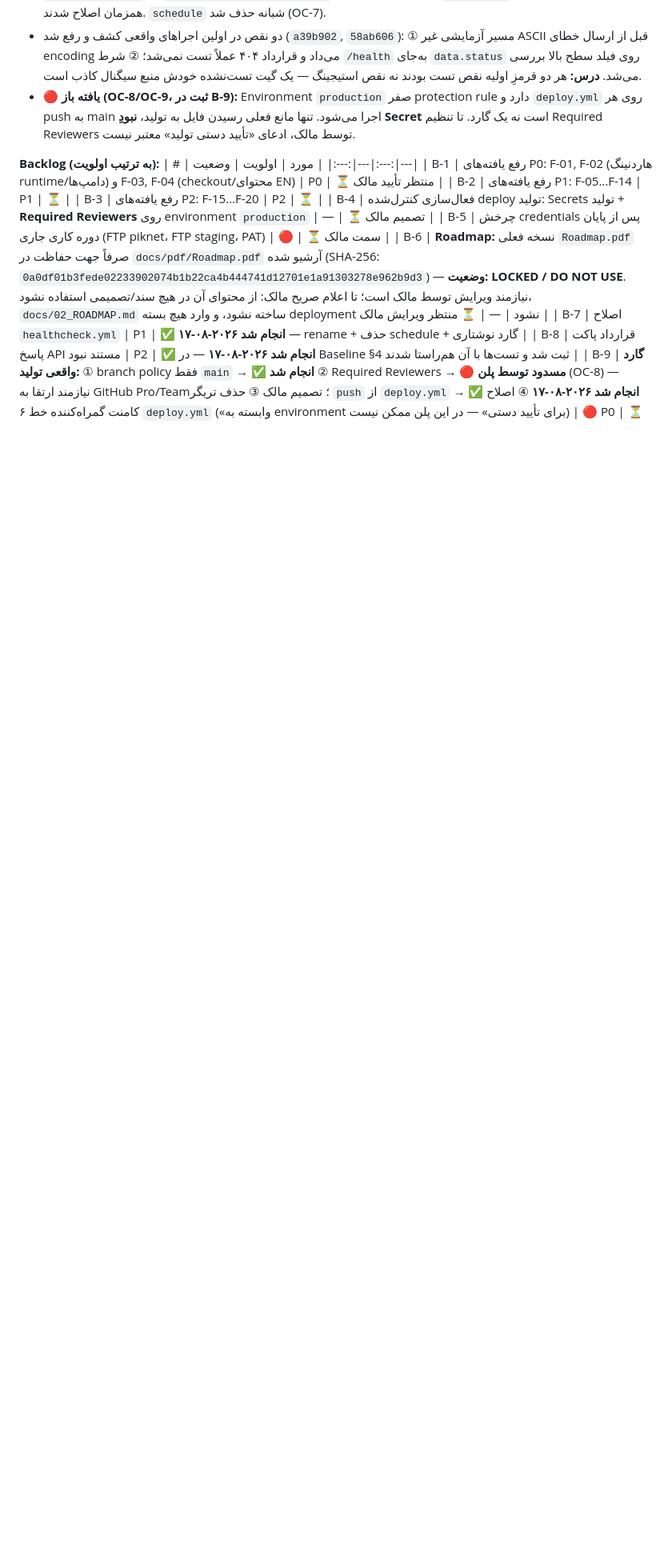
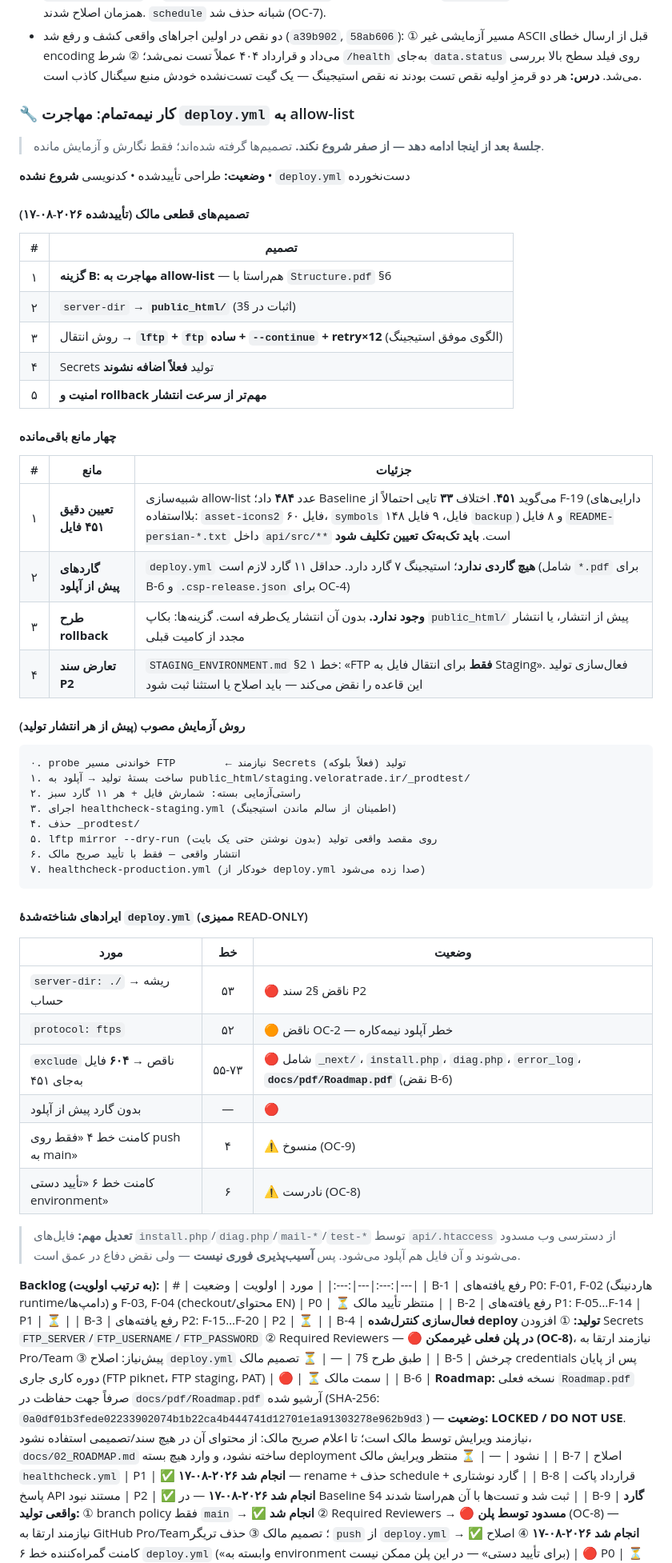
Before and after one commit to veloratrade/veloratrade, a Markdown page: docs/README.md, the part around one of its changes. Shown at 80% size. Rendered like a GitHub page; blank space fills up the shorter version.

Commit message:
docs: resolve section inconsistencies, add deploy.yml handover block (v1.9.0)
Fixes four contradictions a fresh session would trip over:
- removed the stale section 7 bullet still calling OC-8/OC-9 open after
  both were closed earlier today;
- RB-3 table was staging-only and claimed Disallow:/ for both
  environments -- now split per environment and aligned with the 12+3
  checks the suite actually runs;
- B-4 listed Required Reviewers as actionable without noting OC-8
  blocks it on this plan;
- added B-10 for the dedicated staging FTP account.

Adds a handover block under section 7 carrying the approved decisions,
the four remaining blockers, the agreed staging rehearsal sequence and
the audited defects of deploy.yml, so the migration resumes instead of
restarting.

````diff
--- a/docs/README.md
+++ b/docs/README.md
@@ -229,9 +238,60 @@ git diff docs-baseline-v1..main -- docs/
   ① مسیر آزمایشی غیر ASCII قبل از ارسال خطای encoding می‌داد و قرارداد ۴۰۴ عملاً تست نمی‌شد؛
   ② شرط `/health` به‌جای `data.status` روی فیلد سطح بالا بررسی می‌شد.
   **درس:** هر دو قرمزِ اولیه نقص تست بودند نه نقص استیجینگ — یک گیت تست‌نشده خودش منبع سیگنال کاذب است.
-- 🔴 **یافته باز (OC-8/OC-9، ثبت در B-9):** Environment `production` صفر protection rule دارد و
-  `deploy.yml` روی هر push به main اجرا می‌شود. تنها مانع فعلی رسیدن فایل به تولید، **نبودِ Secret**
-  است نه یک گارد. تا تنظیم Required Reviewers توسط مالک، ادعای «تأیید دستی تولید» معتبر نیست.
+
+### 🔧 کار نیمه‌تمام: مهاجرت `deploy.yml` به allow-list
+
+> **جلسهٔ بعد از اینجا ادامه دهد — از صفر شروع نکند.**
+> تصمیم‌ها گرفته شده‌اند؛ فقط نگارش و آزمایش مانده.
+
+**وضعیت:** طراحی تأییدشده • کدنویسی **شروع نشده** • `deploy.yml` دست‌نخورده
+
+#### تصمیم‌های قطعی مالک (تأییدشده ۲۰۲۶-۰۸-۱۷)
+
+| # | تصمیم |
+|:--:|---|
+| ۱ | **گزینه B: مهاجرت به allow-list** — هم‌راستا با `Structure.pdf` §6 |
+| ۲ | `server-dir` → **`public_html/`** (اثبات در §3) |
+| ۳ | روش انتقال → **`lftp` + `ftp` ساده + `--continue` + retry×12** (الگوی موفق استیجینگ) |
+| ۴ | Secrets تولید **فعلاً اضافه نشوند** |
+| ۵ | **امنیت و rollback مهم‌تر از سرعت انتشار** |
+
+#### چهار مانع باقی‌مانده
+
+| # | مانع | جزئیات |
+|:--:|---|---|
+| ۱ | **تعیین دقیق ۴۵۱ فایل** | شبیه‌سازی allow-list عدد **۴۸۴** داد؛ Baseline می‌گوید **۴۵۱**. اختلاف **۳۳** تایی احتمالاً از F-19 (دارایی‌های بلااستفاده: `asset-icons2` ۶۰ فایل، `symbols` ۱۴۸ فایل، ۹ فایل `backup`) و ۸ فایل `README-persian-*.txt` داخل `api/src/**` است. **باید تک‌به‌تک تعیین تکلیف شود** |
+| ۲ | **گاردهای پیش از آپلود** | `deploy.yml` **هیچ گاردی ندارد**؛ استیجینگ ۷ گارد دارد. حداقل ۱۱ گارد لازم است (شامل `*.pdf` برای B-6 و `.csp-release.json` برای OC-4) |
+| ۳ | **طرح rollback** | **وجود ندارد.** بدون آن انتشار یک‌طرفه است. گزینه‌ها: بکاپ `public_html/` پیش از انتشار، یا انتشار مجدد از کامیت قبلی |
+| ۴ | **تعارض سند P2** | `STAGING_ENVIRONMENT.md` §2 خط ۱: «FTP **فقط** برای انتقال فایل به Staging». فعال‌سازی تولید این قاعده را نقض می‌کند — باید اصلاح یا استثنا ثبت شود |
+
+#### روش آزمایش مصوب (پیش از هر انتشار تولید)
+
+```
+۰. probe خواندنی مسیر FTP        ← نیازمند Secrets تولید (فعلاً بلوکه)
+۱. ساخت بستهٔ تولید → آپلود به public_html/staging.veloratrade.ir/_prodtest/
+۲. راستی‌آزمایی بسته: شمارش فایل + هر ۱۱ گارد سبز
+۳. اجرای healthcheck-staging.yml (اطمینان از سالم ماندن استیجینگ)
+۴. حذف _prodtest/
+۵. lftp mirror --dry-run روی مقصد واقعی تولید (بدون نوشتن حتی یک بایت)
+۶. انتشار واقعی — فقط با تأیید صریح مالک
+۷. healthcheck-production.yml (خودکار از deploy.yml صدا زده می‌شود)
+```
+
+#### ایرادهای شناخته‌شدهٔ `deploy.yml` (ممیزی READ-ONLY)
+
+| مورد | خط | وضعیت |
+|---|:--:|---|
+| `server-dir: ./` → ریشه حساب | ۵۳ | 🔴 ناقض §2 سند P2 |
+| `protocol: ftps` | ۵۲ | 🟠 ناقض OC-2 — خطر آپلود نیمه‌کاره |
+| `exclude` ناقص → **۶۰۴** فایل به‌جای ۴۵۱ | ۵۵-۷۳ | 🔴 شامل `_next/`، `install.php`، `diag.php`، `error_log`، **`docs/pdf/Roadmap.pdf`** (نقض B-6) |
+| بدون گارد پیش از آپلود | — | 🔴 |
+| کامنت خط ۴ «فقط روی push به main» | ۴ | ⚠️ منسوخ (OC-9) |
+| کامنت خط ۶ «تأیید دستی environment» | ۶ | ⚠️ نادرست (OC-8) |
+
+> **تعدیل مهم:** فایل‌های `install.php`/`diag.php`/`mail-*`/`test-*` توسط
+> `api/.htaccess` از دسترسی وب مسدود می‌شوند و آن فایل هم آپلود می‌شود.
+> پس **آسیب‌پذیری فوری نیست** — ولی نقض دفاع در عمق است.
 
 **Backlog (به ترتیب اولویت):**
 | # | مورد | اولویت | وضعیت |
@@ -239,7 +299,7 @@ git diff docs-baseline-v1..main -- docs/
 | B-1 | رفع یافته‌های P0: F-01, F-02 (هاردنینگ runtime/دامپ‌ها) و F-03, F-04 (checkout/محتوای EN) | P0 | ⏳ منتظر تأیید مالک |
 | B-2 | رفع یافته‌های P1: F-05…F-14 | P1 | ⏳ |
 | B-3 | رفع یافته‌های P2: F-15…F-20 | P2 | ⏳ |
-| B-4 | فعال‌سازی کنترل‌شده deploy تولید: Secrets تولید + **Required Reviewers** روی environment `production` | — | ⏳ تصمیم مالک |
+| B-4 | **فعال‌سازی کنترل‌شده deploy تولید:** ① افزودن Secrets `FTP_SERVER`/`FTP_USERNAME`/`FTP_PASSWORD` ② Required Reviewers — 🔴 **در پلن فعلی غیرممکن (OC-8)**، نیازمند ارتقا به Pro/Team ③ پیش‌نیاز: اصلاح `deploy.yml` طبق طرح §7 | — | ⏳ تصمیم مالک |
 | B-5 | چرخش credentials پس از پایان دوره کاری جاری (FTP piknet، FTP staging، PAT) | 🔴 | ⏳ سمت مالک |
 | B-6 | **Roadmap:** نسخه فعلی `Roadmap.pdf` صرفاً جهت حفاظت در `docs/pdf/Roadmap.pdf` آرشیو شده (SHA-256: `0a0df01b3fede02233902074b1b22ca4b444741d12701e1a91303278e962b9d3`) — **وضعیت: LOCKED / DO NOT USE**. نیازمند ویرایش توسط مالک است؛ تا اعلام صریح مالک: از محتوای آن در هیچ سند/تصمیمی استفاده نشود، `docs/02_ROADMAP.md` ساخته نشود، و وارد هیچ بسته deployment نشود | — | ⏳ منتظر ویرایش مالک |
 | B-7 | اصلاح `healthcheck.yml` | P1 | ✅ **انجام شد ۲۰۲۶-۰۸-۱۷** — rename + حذف schedule + گارد نوشتاری |
````
Also changed, not shown: other parts of docs/README.md (+20 -10 lines).
